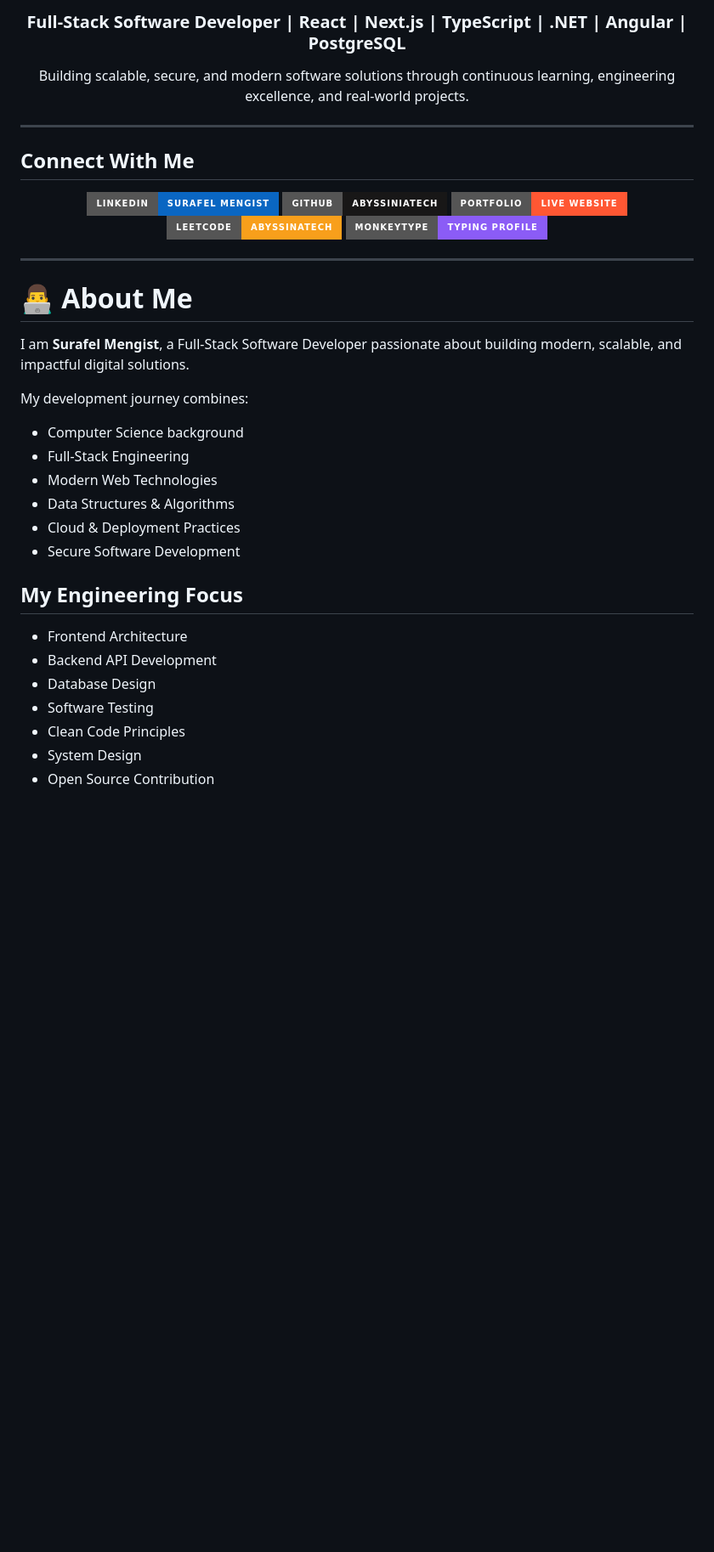
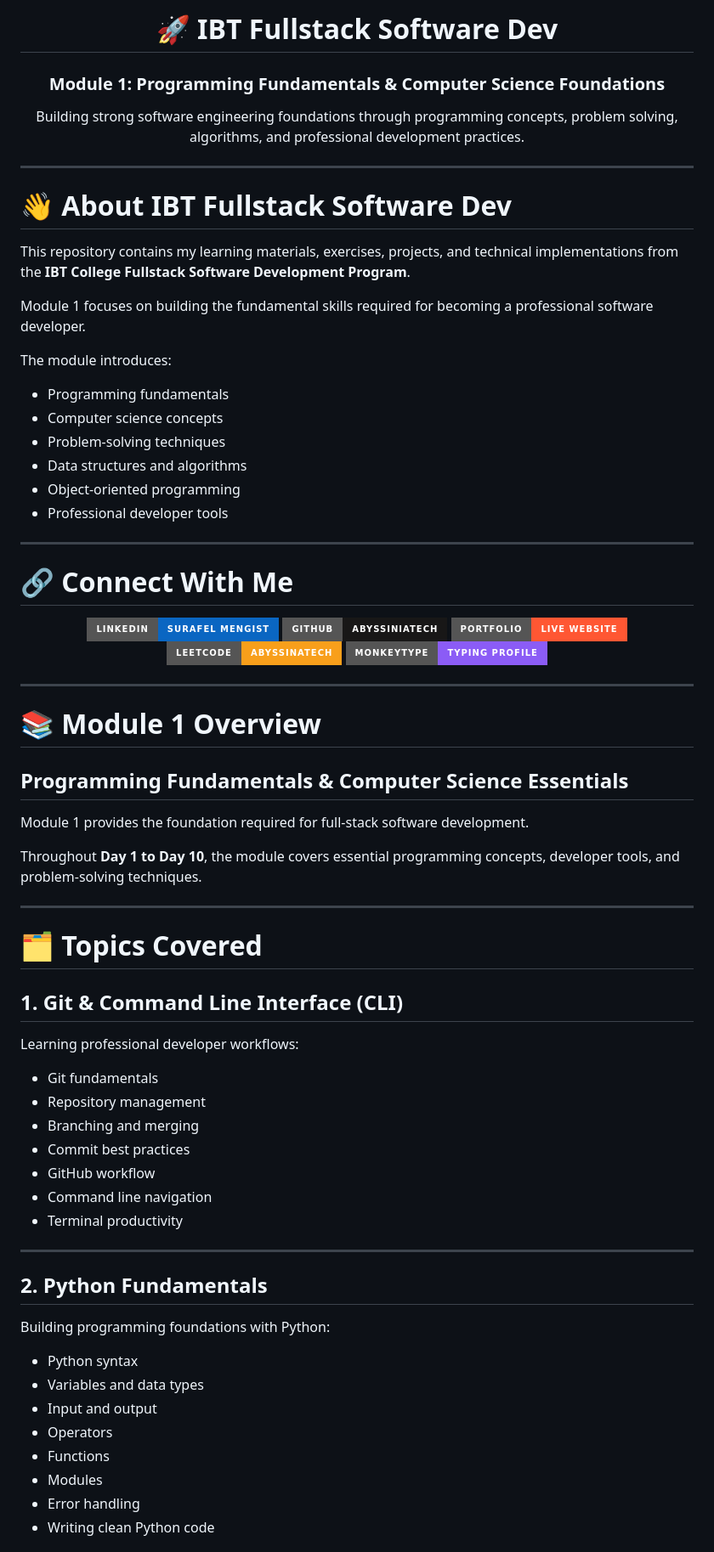
Before and after one commit to abyssiniatech/IbtFullstack_2026, a Markdown page: README.md, the part around one of its changes. Shown at 85% size. GitHub-like rendering; badges without logos; blank space fills up the shorter version.

```diff
--- a/README.md
+++ b/README.md
@@ -6,13 +4,33 @@
 
-### Full-Stack Software Developer | React | Next.js | TypeScript | .NET | Angular | PostgreSQL
+# 🚀 IBT Fullstack Software Dev
 
-Building scalable, secure, and modern software solutions through continuous learning, engineering excellence, and real-world projects.
+### Module 1: Programming Fundamentals & Computer Science Foundations
+
+Building strong software engineering foundations through programming concepts, problem solving, algorithms, and professional development practices.
 
 </div>
 
 ---
 
-##  Connect With Me
+# 👋 About IBT Fullstack Software Dev
+
+This repository contains my learning materials, exercises, projects, and technical implementations from the **IBT College Fullstack Software Development Program**.
+
+Module 1 focuses on building the fundamental skills required for becoming a professional software developer.
+
+The module introduces:
+
+- Programming fundamentals
+- Computer science concepts
+- Problem-solving techniques
+- Data structures and algorithms
+- Object-oriented programming
+- Professional developer tools
+
+
+---
+
+# 🔗 Connect With Me
 
 <div align="center">
 
@@ -41,28 +59,44 @@ Building scalable, secure, and modern software solutions through continuous lear
 
 ---
 
-# 👨‍💻 About Me
+# 📚 Module 1 Overview
 
-I am **Surafel Mengist**, a Full-Stack Software Developer passionate about building modern, scalable, and impactful digital solutions.
+## Programming Fundamentals & Computer Science Essentials
 
-My development journey combines:
+Module 1 provides the foundation required for full-stack software development.
 
--  Computer Science background
--  Full-Stack Engineering
--  Modern Web Technologies
--  Data Structures & Algorithms
--  Cloud & Deployment Practices
--  Secure Software Development
+Throughout **Day 1 to Day 10**, the module covers essential programming concepts, developer tools, and problem-solving techniques.
+
+---
+
+# 🗂️ Topics Covered
+
+## 1. Git & Command Line Interface (CLI)
+
+Learning professional developer workflows:
+
+- Git fundamentals
+- Repository management
+- Branching and merging
+- Commit best practices
+- GitHub workflow
+- Command line navigation
+- Terminal productivity
 
 
-## My Engineering Focus
+---
 
-- Frontend Architecture
-- Backend API Development
-- Database Design
-- Software Testing
-- Clean Code Principles
-- System Design
-- Open Source Contribution
+## 2. Python Fundamentals
+
+Building programming foundations with Python:
+
+- Python syntax
+- Variables and data types
+- Input and output
+- Operators
+- Functions
+- Modules
+- Error handling
+- Writing clean Python code
 
 
```
Also changed, not shown: other parts of README.md (+138 -40 lines).
